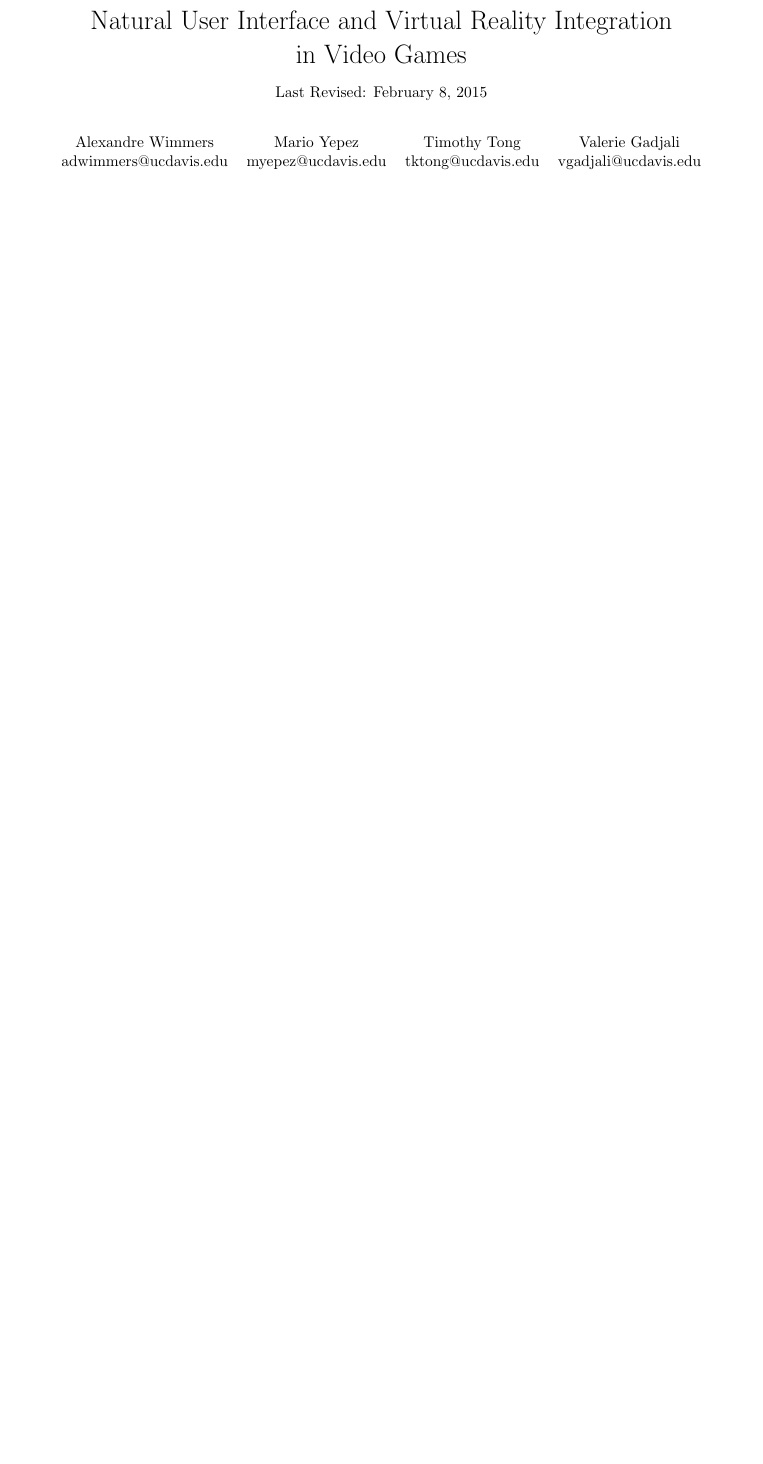
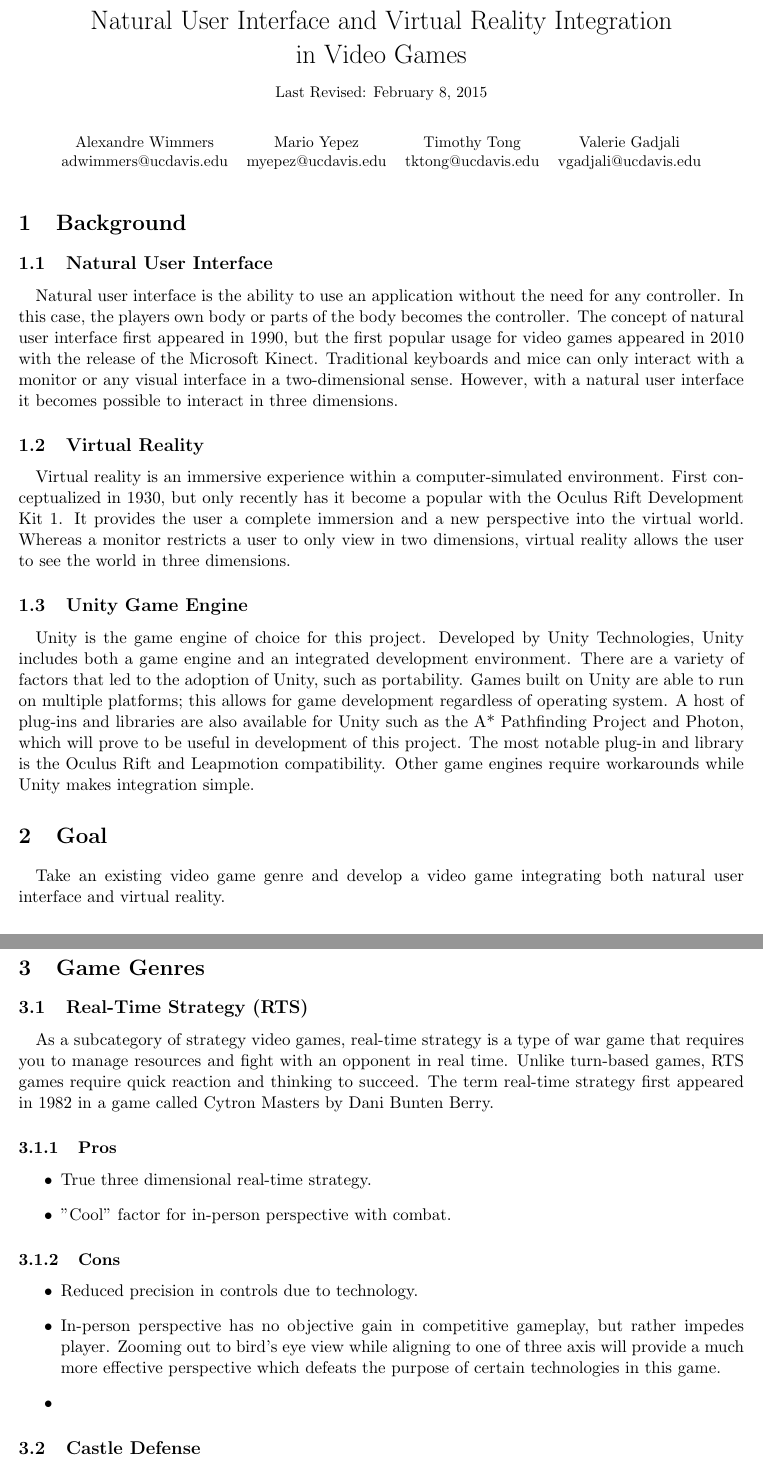
Before and after one commit to alexwim/ECS193_uGradSeniorDesign, a LaTeX document (docs/design/design.tex): part of the page before the commit and two parts of pages 1 and 2 of 2 after it, the two joined at a grey line, cut so that both start at the same text, the shorter picture padded with empty space. Compiled offline with pdfLaTeX.

Commit message:
Updated first three sections.

```diff
--- a/docs/design/design.tex
+++ b/docs/design/design.tex
@@ -5,3 +5,43 @@
 
 \maketitle
 
+\section{Background}
+
+\subsection{Natural User Interface}
+
+\paragraph{} Natural user interface is the ability to use an application without the need for any controller. In this case, the players own body or parts of the body becomes the controller. The concept of natural user interface first appeared in 1990, but the first popular usage for video games appeared in 2010 with the release of the Microsoft Kinect. Traditional keyboards and mice can only interact with a monitor or any visual interface in a two-dimensional sense. However, with a natural user interface it becomes possible to interact in three dimensions.
+
+\subsection{Virtual Reality}
+
+\paragraph{} Virtual reality is an immersive experience within a computer-simulated environment. First conceptualized in 1930, but only recently has it become a popular with the Oculus Rift Development Kit 1. It provides the user a complete immersion and a new perspective into the virtual world. Whereas a monitor restricts a user to only view in two dimensions, virtual reality allows the user to see the world in three dimensions.
+
+\subsection{Unity Game Engine}
+
+\paragraph{} Unity is the game engine of choice for this project. Developed by Unity Technologies, Unity includes both a game engine and an integrated development environment. There are a variety of factors that led to the adoption of Unity, such as portability. Games built on Unity are able to run on multiple platforms; this allows for game development regardless of operating system. A host of plug-ins and libraries are also available for Unity such as the A* Pathfinding Project and Photon, which will prove to be useful in development of this project. The most notable plug-in and library is the Oculus Rift and Leapmotion compatibility. Other game engines require workarounds while Unity makes integration simple.
+
+\section{Goal}
+
+\paragraph{} Take an existing video game genre and develop a video game integrating both natural user interface and virtual reality.
+
+\section{Game Genres}
+
+\subsection{Real-Time Strategy (RTS)}
+
+\paragraph{} As a subcategory of strategy video games, real-time strategy is a type of war game that requires you to manage resources and fight with an opponent in real time. Unlike turn-based games, RTS games require quick reaction and thinking to succeed. The term real-time strategy first appeared in 1982 in a game called Cytron Masters by Dani Bunten Berry.
+
+\subsubsection{Pros}
+
+\begin{itemize}
+	\item True three dimensional real-time strategy.
+	\item "Cool" factor for in-person perspective with combat.
+\end{itemize}
+
+\subsubsection{Cons}
+
+\begin{itemize}
+	\item Reduced precision in controls due to technology.
+	\item In-person perspective has no objective gain in competitive gameplay, but rather impedes player. Zooming out to bird's eye view while aligning to one of three axis will provide a much more effective perspective which defeats the purpose of certain technologies in this game.
+	\item
+\end{itemize}
+
+\subsection{Castle Defense}
```
Also changed, not shown: docs/design/design.pdf, docs/design/design.tex (6 more changed lines), 3 other files.
